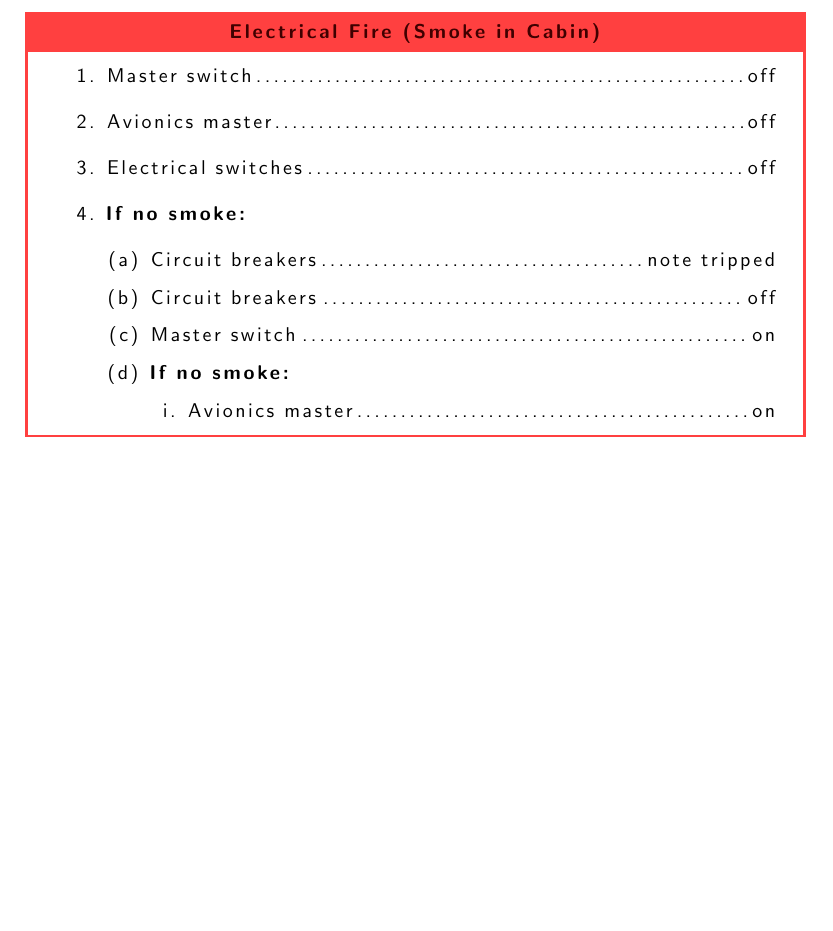
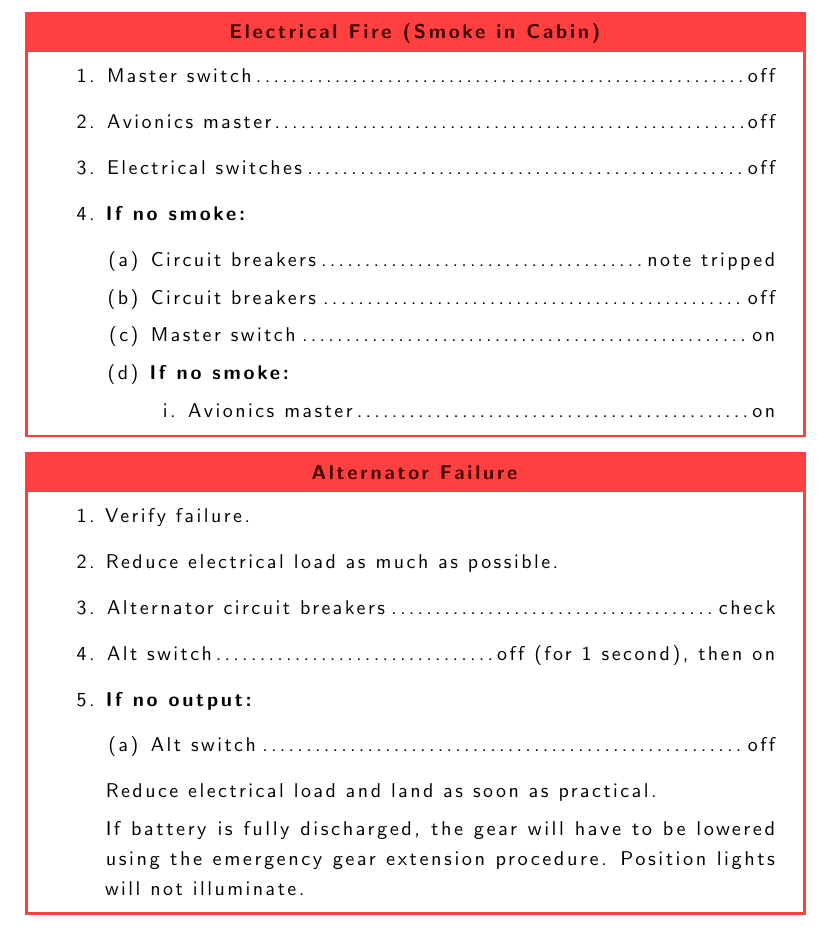
Before and after one commit to rbreslow/open-aircraft-performance, a LaTeX document (pa-32rt-300/quick_reference_handbook/lance.tex, which reads pa-32rt-300/quick_reference_handbook/lance.emergency_procedures.tex): part of page 5 of 5 before the commit and part of page 5 of 6 after it, cut so that both start at the same text, the shorter picture padded with empty space. Compiled offline with pdfLaTeX.

Commit message:
Lance: Add alternator failure emergency procedure

```diff
--- a/pa-32rt-300/quick_reference_handbook/lance.emergency_procedures.tex
+++ b/pa-32rt-300/quick_reference_handbook/lance.emergency_procedures.tex
@@ -21,6 +21,26 @@
     \end{enumerate}
 \end{checklist_emerg}
 
+\begin{checklist_emerg}{Alternator Failure}
+    \begin{enumerate}
+        \item Verify failure.
+        \item Reduce electrical load as much as possible.
+        \item \checkitem{Alternator circuit breakers}{check}
+        \item \checkitem{Alt switch}
+                {off (for 1 second), then on}
+        \item \textbf{If no output:}
+        \begin{enumerate}
+            \item \checkitem{Alt switch}{off}
+        \end{enumerate}
+        Reduce electrical load and land as soon as practical.
+
+
+        If battery is fully discharged, the gear will have to be lowered
+        using the emergency gear extension procedure. Position lights
+        will not illuminate.
+    \end{enumerate}
+\end{checklist_emerg}
+
 \begin{checklist_emerg}{Emergency Landing Gear Extension}
     \begin{enumerate}
         \item \checkitem{Master switch}{check on}
```
